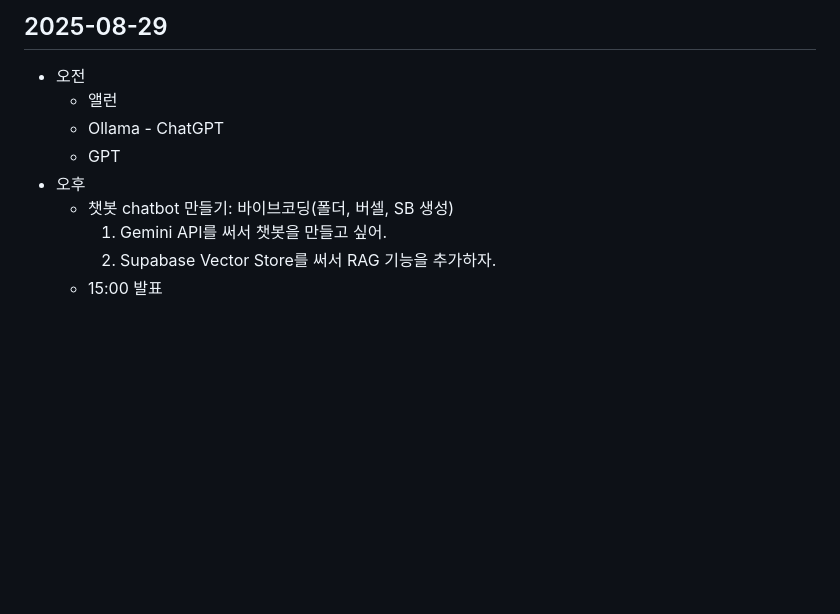
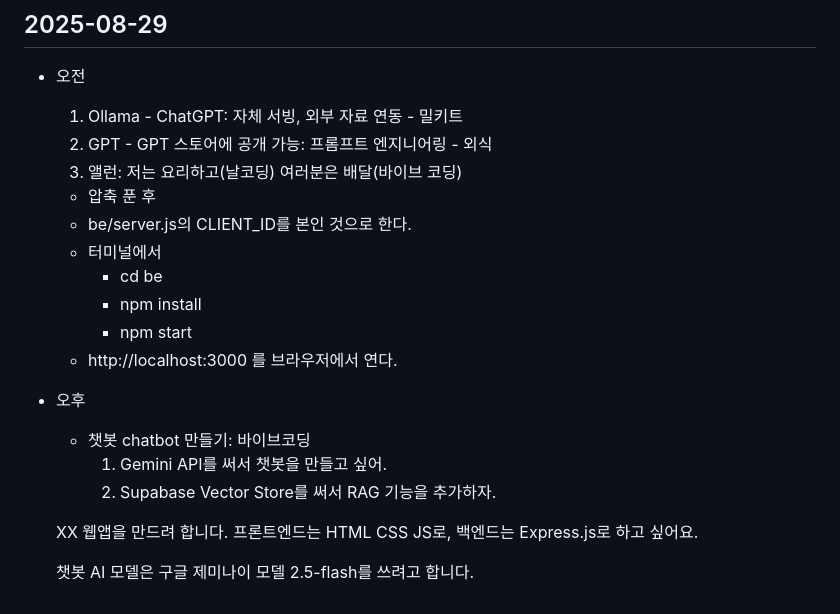
Before and after one commit to iasandcb/memo-app, a Markdown page: plan.md, the part around the change. Rendered like a GitHub page; blank space fills up the shorter version.

```diff
--- a/plan.md
+++ b/plan.md
@@ -87,11 +87,22 @@ Agent: 대행 행동
 
 ## 2025-08-29
 * 오전
-  * 앨런
-  * Ollama - ChatGPT
-  * GPT
+  1. Ollama - ChatGPT: 자체 서빙, 외부 자료 연동 - 밀키트
+  2. GPT - GPT 스토어에 공개 가능: 프롬프트 엔지니어링 - 외식
+  3. 앨런: 저는 요리하고(날코딩) 여러분은 배달(바이브 코딩)
+    * 압축 푼 후
+    * be/server.js의 CLIENT_ID를 본인 것으로 한다.
+    * 터미널에서
+      * cd be
+      * npm install
+      * npm start
+    * http://localhost:3000 를 브라우저에서 연다.
+
 * 오후
-  * 챗봇 chatbot 만들기: 바이브코딩(폴더, 버셀, SB 생성)
+  * 챗봇 chatbot 만들기: 바이브코딩
     1. Gemini API를 써서 챗봇을 만들고 싶어.
     2. Supabase Vector Store를 써서 RAG 기능을 추가하자.
-  * 15:00 발표
+
+  XX 웹앱을 만드려 합니다. 프론트엔드는 HTML CSS JS로, 백엔드는 Express.js로 하고 싶어요.
+
+  챗봇 AI 모델은 구글 제미나이 모델 2.5-flash를 쓰려고 합니다.
```
